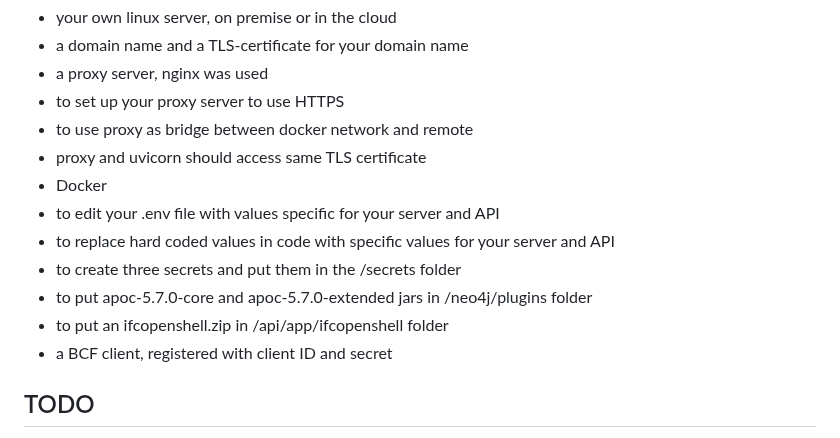
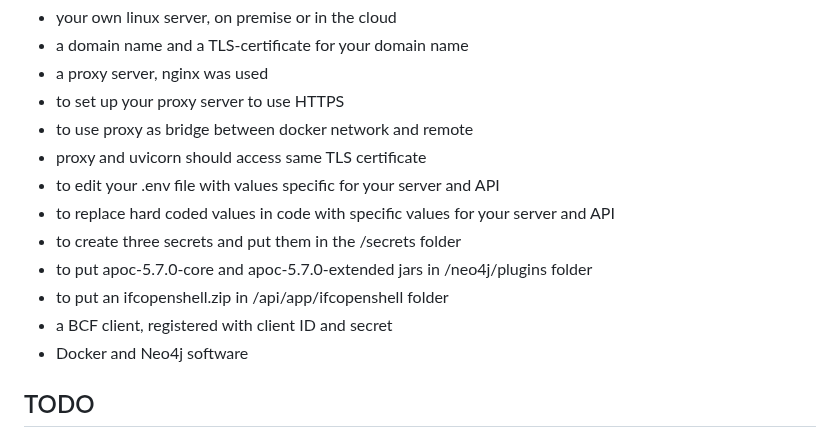
Before and after one commit to marwiss/Kontroll, a Markdown page: README.md, the part around the change. Drawn GitHub-style.

Commit message:
Add information

```diff
--- a/README.md
+++ b/README.md
@@ -77,13 +77,13 @@ To get this code running properly you need:
 - to set up your proxy server to use HTTPS
 - to use proxy as bridge between docker network and remote
 - proxy and uvicorn should access same TLS certificate
-- Docker
 - to edit your .env file with values specific for your server and API
 - to replace hard coded values in code with  specific values for your server and API
 - to create three secrets and put them in the /secrets folder
 - to put apoc-5.7.0-core and apoc-5.7.0-extended jars in /neo4j/plugins folder
 - to put an ifcopenshell.zip in /api/app/ifcopenshell folder
 - a BCF client, registered with client ID and secret
+- Docker and Neo4j software
 
 ## TODO
 
```
